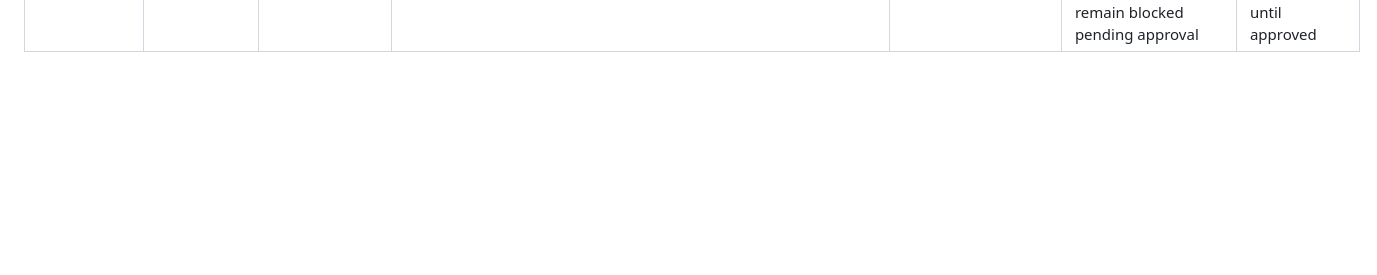
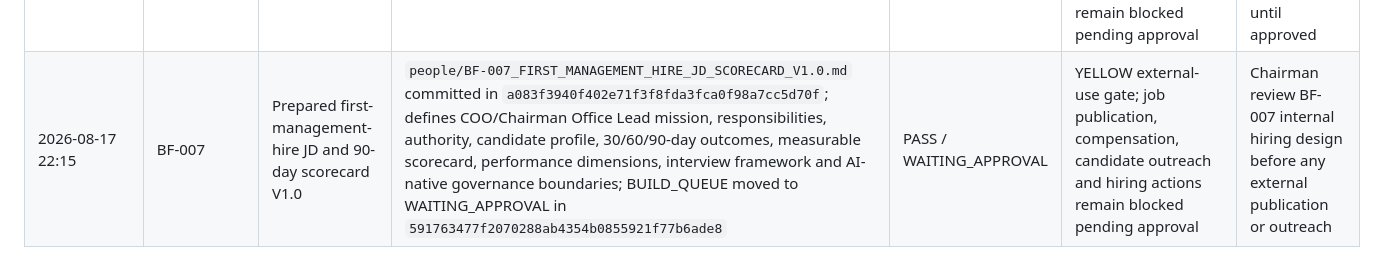
Before and after one commit to guloo-ai/guloo-com, a Markdown page: governance/RUN_LOG.md, the part around the change. Drawn GitHub-style; blank space fills up the shorter version.

Commit message:
Record BF-007 review-ready hiring artifact

```diff
--- a/governance/RUN_LOG.md
+++ b/governance/RUN_LOG.md
@@ -13,3 +13,4 @@ Append-only operational record for the Build Factory.
 | 2026-08-17 21:57 | BF-008 | Completed repository governance and secret-exposure audit | `governance/BF-008_REPOSITORY_GOVERNANCE_SECRET_AUDIT_2026-08-17.md` committed in `69518b10d40f27a06933fb33da41f4d801bc1c21`; no high-confidence current-main secret indicators found in bounded searches; repository is public; Pages workflow uploads `path: .`; no root `.gitignore` observed; remediation plan documented; BUILD_QUEUE moved to DONE in `64b4d99889a025dea11545531f13fb34309fe1d9` | PASS (audit deliverable) / GOVERNANCE AMBER | SEC-001 public repo mixes internal artifacts; SEC-002 Pages artifact root exposure risk; history/organization-wide scan not exhaustive | Prepare YELLOW review-ready publication-boundary hardening patch before restoring reliable public Pages delivery; BF-003 remains READY YELLOW and BF-007 remains BACKLOG YELLOW |
 | 2026-08-17 22:10 | SECURITY-HARDENING | Applied GREEN repository hardening and prepared YELLOW Pages safe-publication patch | Added `.gitignore` in `0e0a735c28bc048f4c691a0fe1be9402f888547b`; added `SECURITY.md` in `ab931be2d014c23a5c7f46bddd89fb0e841135de`; created branch `agent/security-safe-pages-boundary`; constrained Pages artifact to explicit `_site` public allowlist in commit `0ab6e7af2482d07584b27ade551a7f23f965c29a`; opened draft PR #1 | PASS / SAFE MODE | PR #1 is YELLOW and intentionally unmerged; internal artifacts still remain in public repository/history until separately approved migration | Review PR #1 before merge; prepare internal-artifact migration plan separately |
 | 2026-08-17 22:11 | BF-003 | Prepared GULOO B2C + B2B2C conversion architecture V1.0 | `revenue/BF-003_CONVERSION_ARCHITECTURE_V1.0.md` committed in `f22a731ad5f7a3a7c5154050f5554a513227a7af`; defines B2C/B2B2C funnel maps, CTA hierarchy/rules, minimal lead capture, lifecycle states, event taxonomy, KPIs, ownership, Agent behavior, release gates and rollback; no live form or production mutation | PASS / WAITING_APPROVAL | YELLOW release gate; public forms, CRM/LINE integration, pricing/commerce behavior and outbound communication remain blocked pending approval | Chairman review BF-003 design; do not implement live conversion behavior until approved |
+| 2026-08-17 22:15 | BF-007 | Prepared first-management-hire JD and 90-day scorecard V1.0 | `people/BF-007_FIRST_MANAGEMENT_HIRE_JD_SCORECARD_V1.0.md` committed in `a083f3940f402e71f3f8fda3fca0f98a7cc5d70f`; defines COO/Chairman Office Lead mission, responsibilities, authority, candidate profile, 30/60/90-day outcomes, measurable scorecard, performance dimensions, interview framework and AI-native governance boundaries; BUILD_QUEUE moved to WAITING_APPROVAL in `591763477f2070288ab4354b0855921f77b6ade8` | PASS / WAITING_APPROVAL | YELLOW external-use gate; job publication, compensation, candidate outreach and hiring actions remain blocked pending approval | Chairman review BF-007 internal hiring design before any external publication or outreach |
```
